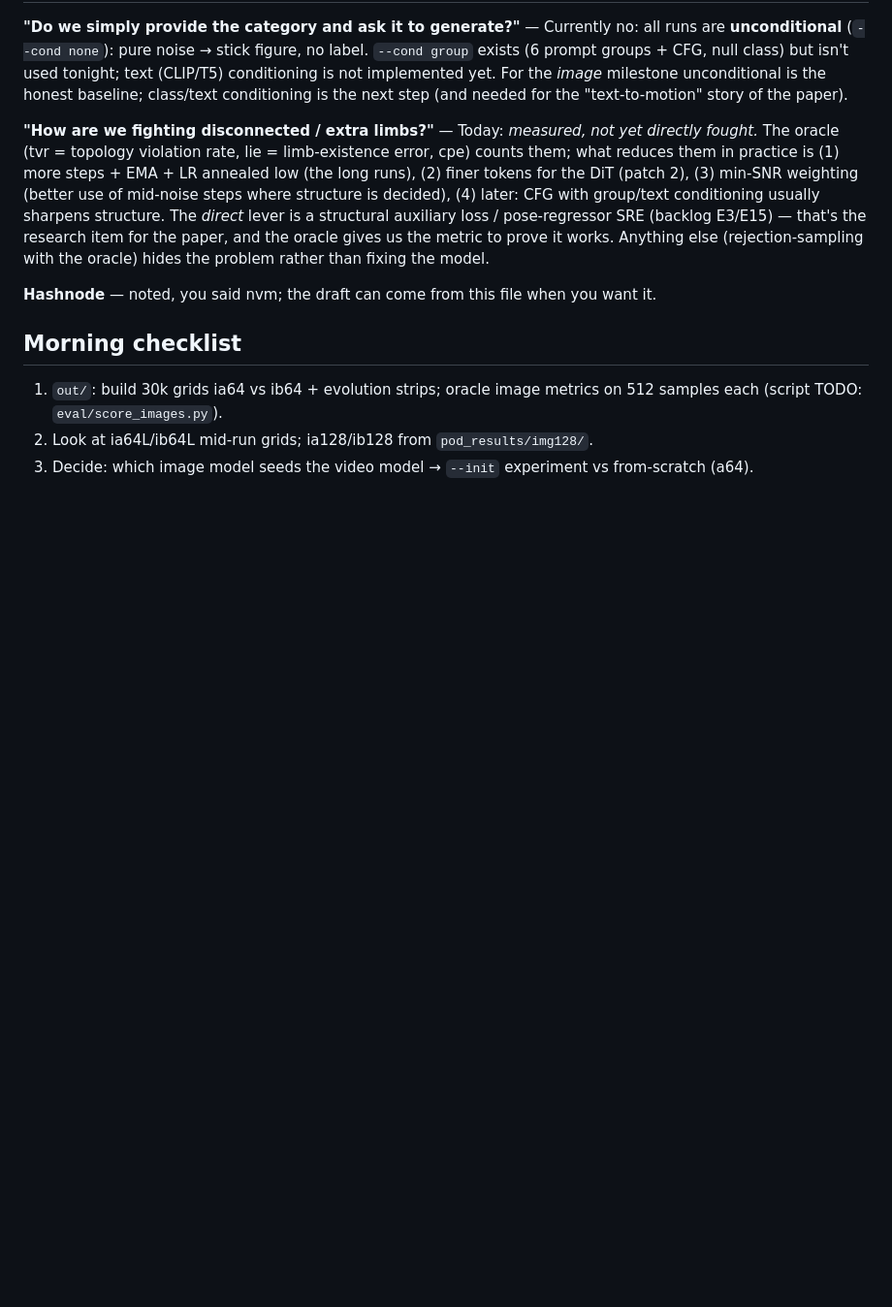
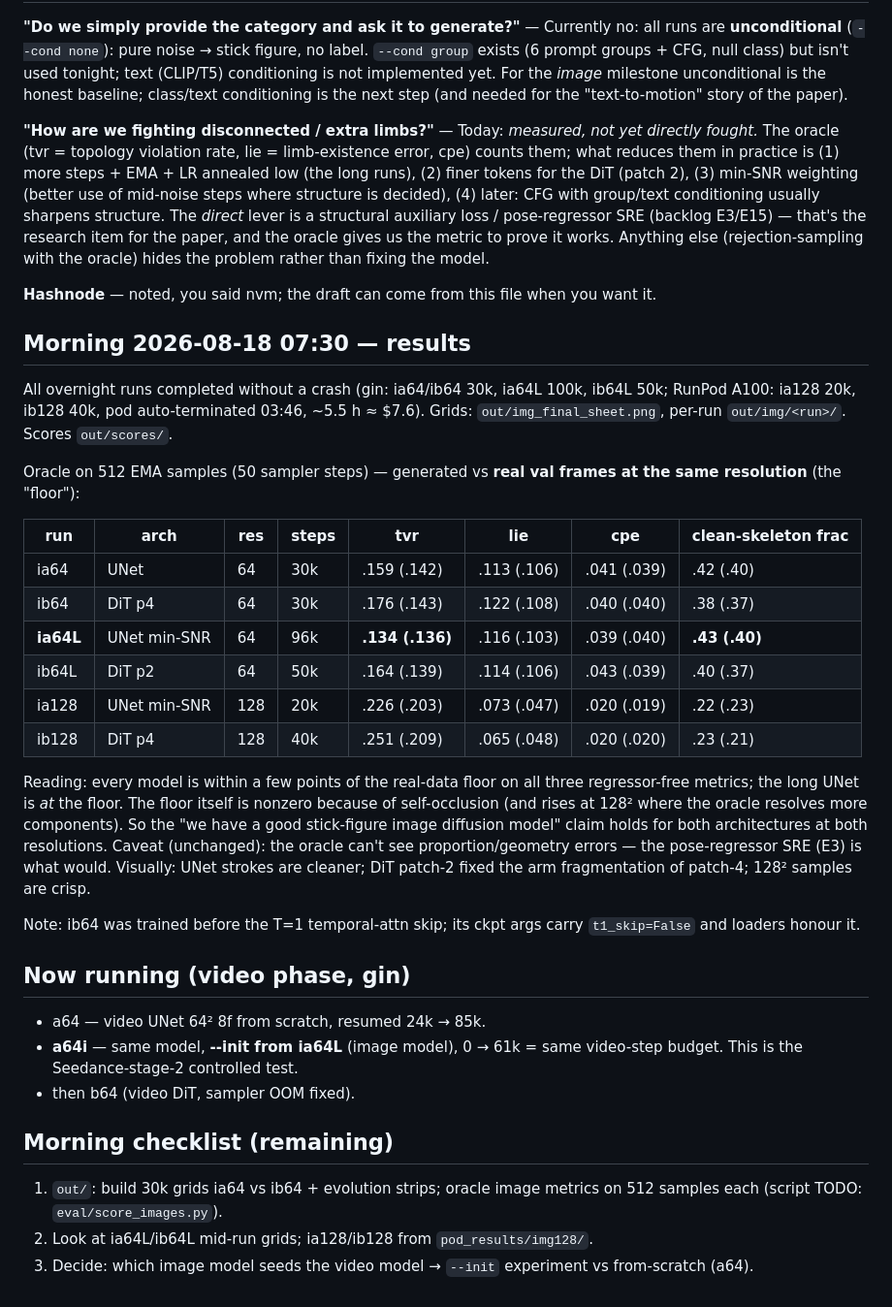
Before and after one commit to sprited-ai/dancing-stick-figures, a Markdown page: STATUS.md, the part around the change. Shown at 97% size. Rendered like a GitHub page; blank space fills up the shorter version.

Commit message:
STATUS: morning results table; final image grid sheet + scores

```diff
--- a/STATUS.md
+++ b/STATUS.md
@@ -29,7 +29,35 @@ Video UNet needed 22k steps for a similar level → image-first is the right sta
 
 **Hashnode** — noted, you said nvm; the draft can come from this file when you want it.
 
-## Morning checklist
+## Morning 2026-08-18 07:30 — results
+All overnight runs completed without a crash (gin: ia64/ib64 30k, ia64L 100k, ib64L 50k; RunPod A100: ia128 20k, ib128 40k, pod
+auto-terminated 03:46, ~5.5 h ≈ $7.6). Grids: `out/img_final_sheet.png`, per-run `out/img/<run>/`. Scores `out/scores/`.
+
+Oracle on 512 EMA samples (50 sampler steps) — generated vs **real val frames at the same resolution** (the "floor"):
+
+| run | arch | res | steps | tvr | lie | cpe | clean-skeleton frac |
+|---|---|---|---|---|---|---|---|
+| ia64 | UNet | 64 | 30k | .159 (.142) | .113 (.106) | .041 (.039) | .42 (.40) |
+| ib64 | DiT p4 | 64 | 30k | .176 (.143) | .122 (.108) | .040 (.040) | .38 (.37) |
+| **ia64L** | UNet min-SNR | 64 | 96k | **.134 (.136)** | .116 (.103) | .039 (.040) | **.43 (.40)** |
+| ib64L | DiT p2 | 64 | 50k | .164 (.139) | .114 (.106) | .043 (.039) | .40 (.37) |
+| ia128 | UNet min-SNR | 128 | 20k | .226 (.203) | .073 (.047) | .020 (.019) | .22 (.23) |
+| ib128 | DiT p4 | 128 | 40k | .251 (.209) | .065 (.048) | .020 (.020) | .23 (.21) |
+
+Reading: every model is within a few points of the real-data floor on all three regressor-free metrics; the long UNet is *at* the
+floor. The floor itself is nonzero because of self-occlusion (and rises at 128² where the oracle resolves more components).
+So the "we have a good stick-figure image diffusion model" claim holds for both architectures at both resolutions.
+Caveat (unchanged): the oracle can't see proportion/geometry errors — the pose-regressor SRE (E3) is what would.
+Visually: UNet strokes are cleaner; DiT patch-2 fixed the arm fragmentation of patch-4; 128² samples are crisp.
+
+Note: ib64 was trained before the T=1 temporal-attn skip; its ckpt args carry `t1_skip=False` and loaders honour it.
+
+## Now running (video phase, gin)
+* a64 — video UNet 64² 8f from scratch, resumed 24k → 85k.
+* **a64i** — same model, **--init from ia64L** (image model), 0 → 61k = same video-step budget. This is the Seedance-stage-2 controlled test.
+* then b64 (video DiT, sampler OOM fixed).
+
+## Morning checklist (remaining)
 1. `out/`: build 30k grids ia64 vs ib64 + evolution strips; oracle image metrics on 512 samples each (script TODO: `eval/score_images.py`).
 2. Look at ia64L/ib64L mid-run grids; ia128/ib128 from `pod_results/img128/`.
 3. Decide: which image model seeds the video model → `--init` experiment vs from-scratch (a64).
```
